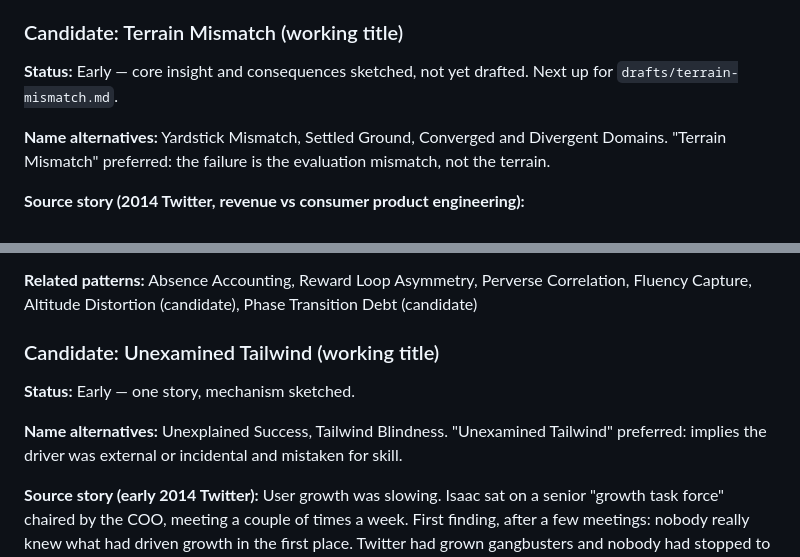
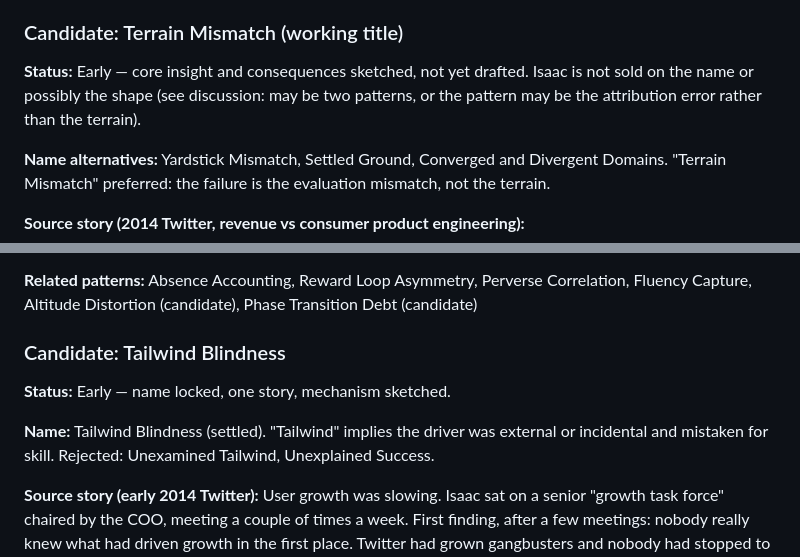
Before and after one commit to hepwori/patterns, a Markdown page: drafts/scratchpad.md, 2 parts joined by grey strips. Drawn GitHub-style.

Commit message:
Lock name: Tailwind Blindness; note Terrain Mismatch name/shape doubts
Co-Authored-By: Claude Sonnet 5.5 <noreply@anthropic.com>
Claude-Session: https://claude.ai/code/session_01Nq6Pz2PasGE7VCBNSchUut

```diff
--- a/drafts/scratchpad.md
+++ b/drafts/scratchpad.md
@@ -238,7 +238,7 @@ This is distinct from [[Cultural Dialects]], which treats dialect differences as
 
 ### Candidate: Terrain Mismatch (working title)
 
-**Status:** Early — core insight and consequences sketched, not yet drafted. Next up for `drafts/terrain-mismatch.md`.
+**Status:** Early — core insight and consequences sketched, not yet drafted. Isaac is not sold on the name or possibly the shape (see discussion: may be two patterns, or the pattern may be the attribution error rather than the terrain).
 
 **Name alternatives:** Yardstick Mismatch, Settled Ground, Converged and Divergent Domains. "Terrain Mismatch" preferred: the failure is the evaluation mismatch, not the terrain.
 
@@ -276,11 +276,11 @@ This is distinct from [[Cultural Dialects]], which treats dialect differences as
 
 **Related patterns:** Absence Accounting, Reward Loop Asymmetry, Perverse Correlation, Fluency Capture, Altitude Distortion (candidate), Phase Transition Debt (candidate)
 
-### Candidate: Unexamined Tailwind (working title)
+### Candidate: Tailwind Blindness
 
-**Status:** Early — one story, mechanism sketched.
+**Status:** Early — name locked, one story, mechanism sketched.
 
-**Name alternatives:** Unexplained Success, Tailwind Blindness. "Unexamined Tailwind" preferred: implies the driver was external or incidental and mistaken for skill.
+**Name:** Tailwind Blindness (settled). "Tailwind" implies the driver was external or incidental and mistaken for skill. Rejected: Unexamined Tailwind, Unexplained Success.
 
 **Source story (early 2014 Twitter):** User growth was slowing. Isaac sat on a senior "growth task force" chaired by the COO, meeting a couple of times a week. First finding, after a few meetings: nobody really knew what had driven growth in the first place. Twitter had grown gangbusters and nobody had stopped to ask why; only when the curve flattened did the org start to reflect.
 
```
